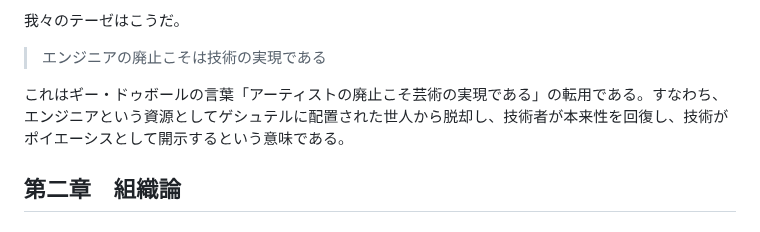
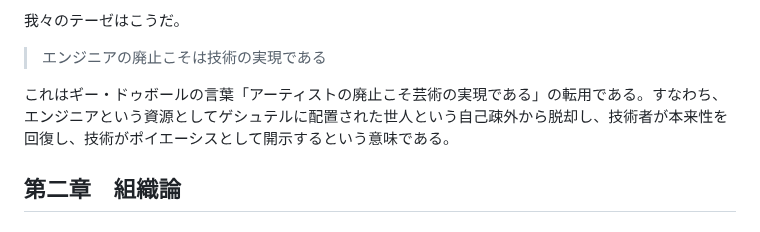
Before and after one commit to avant-garde-tech/avant-garde-tech.github.io, a Markdown page: readme.md, the part around the change. Drawn GitHub-style.

```diff
--- a/readme.md
+++ b/readme.md
@@ -22,7 +22,7 @@
 我々のテーゼはこうだ。
 > エンジニアの廃止こそは技術の実現である
 
-これはギー・ドゥボールの言葉「アーティストの廃止こそ芸術の実現である」の転用である。すなわち、エンジニアという資源としてゲシュテルに配置された世人から脱却し、技術者が本来性を回復し、技術がポイエーシスとして開示するという意味である。
+これはギー・ドゥボールの言葉「アーティストの廃止こそ芸術の実現である」の転用である。すなわち、エンジニアという資源としてゲシュテルに配置された世人という自己疎外から脱却し、技術者が本来性を回復し、技術がポイエーシスとして開示するという意味である。
 
 ## 第二章　組織論
 
```
